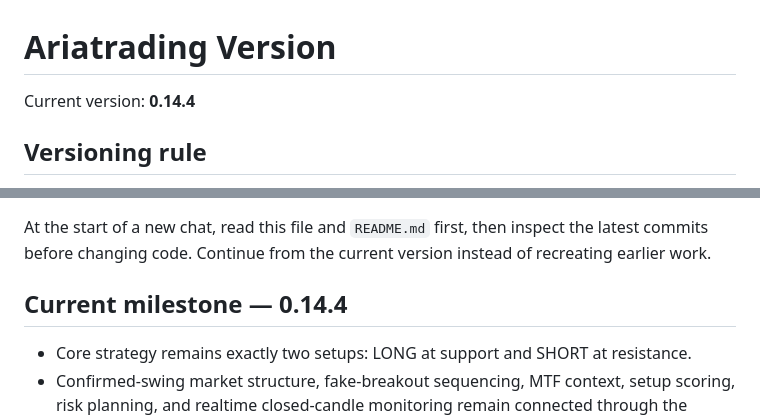
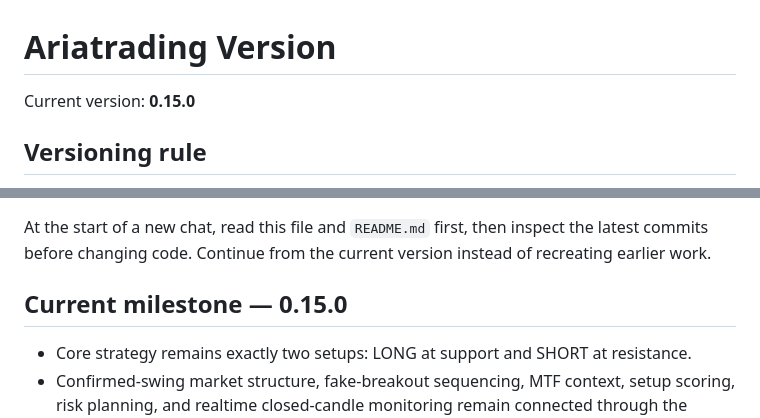
Before and after one commit to nongamertvchop-hue/Ariatrading, a Markdown page: VERSION.md, 2 parts joined by grey strips. Rendered like a GitHub page.

```diff
--- a/VERSION.md
+++ b/VERSION.md
@@ -1,6 +1,6 @@
 # Ariatrading Version
 
-Current version: **0.14.4**
+Current version: **0.15.0**
 
 ## Versioning rule
 
@@ -15,7 +15,7 @@ Use semantic versioning:
 
 At the start of a new chat, read this file and `README.md` first, then inspect the latest commits before changing code. Continue from the current version instead of recreating earlier work.
 
-## Current milestone — 0.14.4
+## Current milestone — 0.15.0
 
 - Core strategy remains exactly two setups: LONG at support and SHORT at resistance.
 - Confirmed-swing market structure, fake-breakout sequencing, MTF context, setup scoring, risk planning, and realtime closed-candle monitoring remain connected through the existing engine.
```
Also changed, not shown: other parts of VERSION.md (+19 -22 lines).
